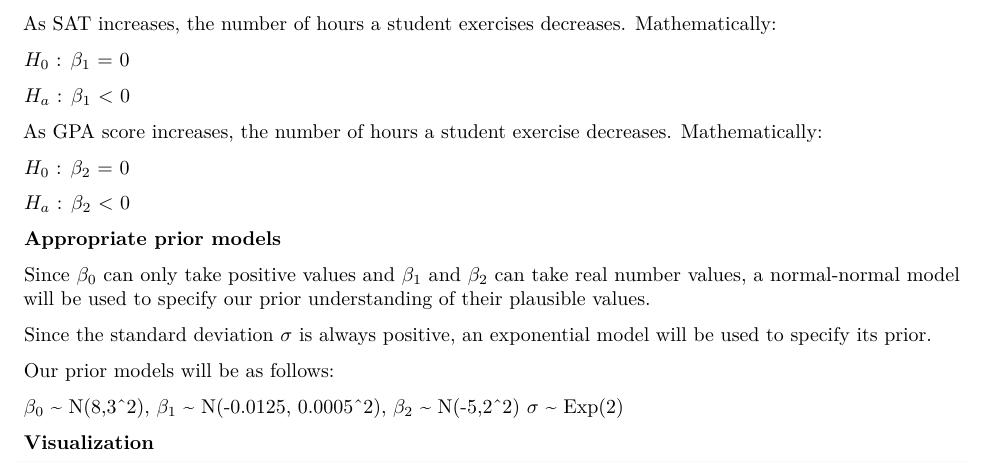
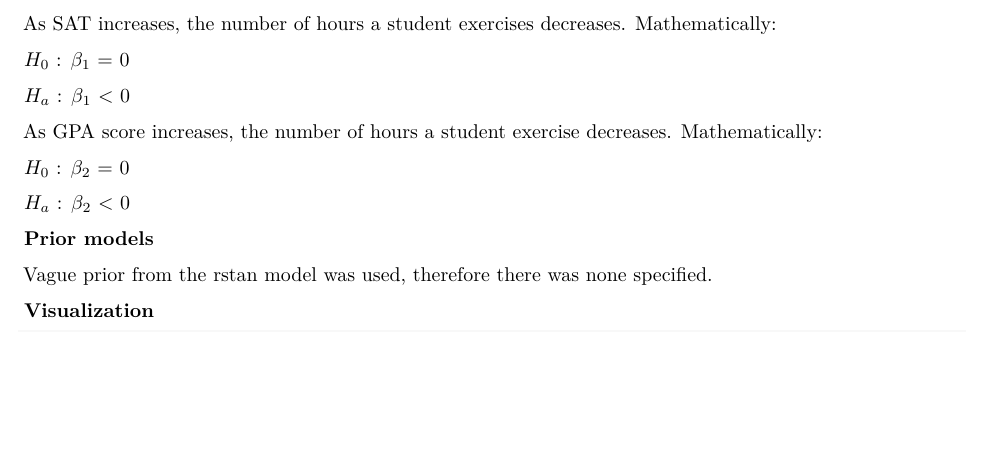
Before and after one commit to Chhiring-Lama/SDS390_final_project_bayes_analysis, an R Markdown document (mcmc_draft.Rmd): part of page 2 of 5, cut so that both start at the same text, the shorter picture padded with empty space. Rendered offline with R 4.5, knitr and Pandoc, then LaTeX, with nearby package versions; some code elsewhere in the file could not run offline.

Commit message:
removed prior

```diff
--- a/mcmc_draft.Rmd
+++ b/mcmc_draft.Rmd
@@ -86,15 +86,9 @@ As GPA score increases, the number of hours a student exercise decreases. Mathem
 
 \textbf {$H_a$} : $\beta_2$ < 0
 
-**Appropriate prior models**
+**Prior models**
 
-Since $\beta_0$ can only take positive values and $\beta_1$ and $\beta_2$ can take real number values, a normal-normal model will be used to specify our prior understanding of their plausible values.
-
-Since the standard deviation $\sigma$ is always positive, an exponential model will be used to specify its prior.
-
-Our prior models will be as follows:
-
-\textbf {$\beta_0$} ~ N(8,3^2), \textbf {$\beta_1$} ~ N(-0.0125, 0.0005^2), \textbf {$\beta_2$} ~ N(-5,2^2) \textbf {$\sigma$} ~ Exp(2)
+Vague prior from the rstan model was used, therefore there was none specified.
 
 **Visualization**
 
```
